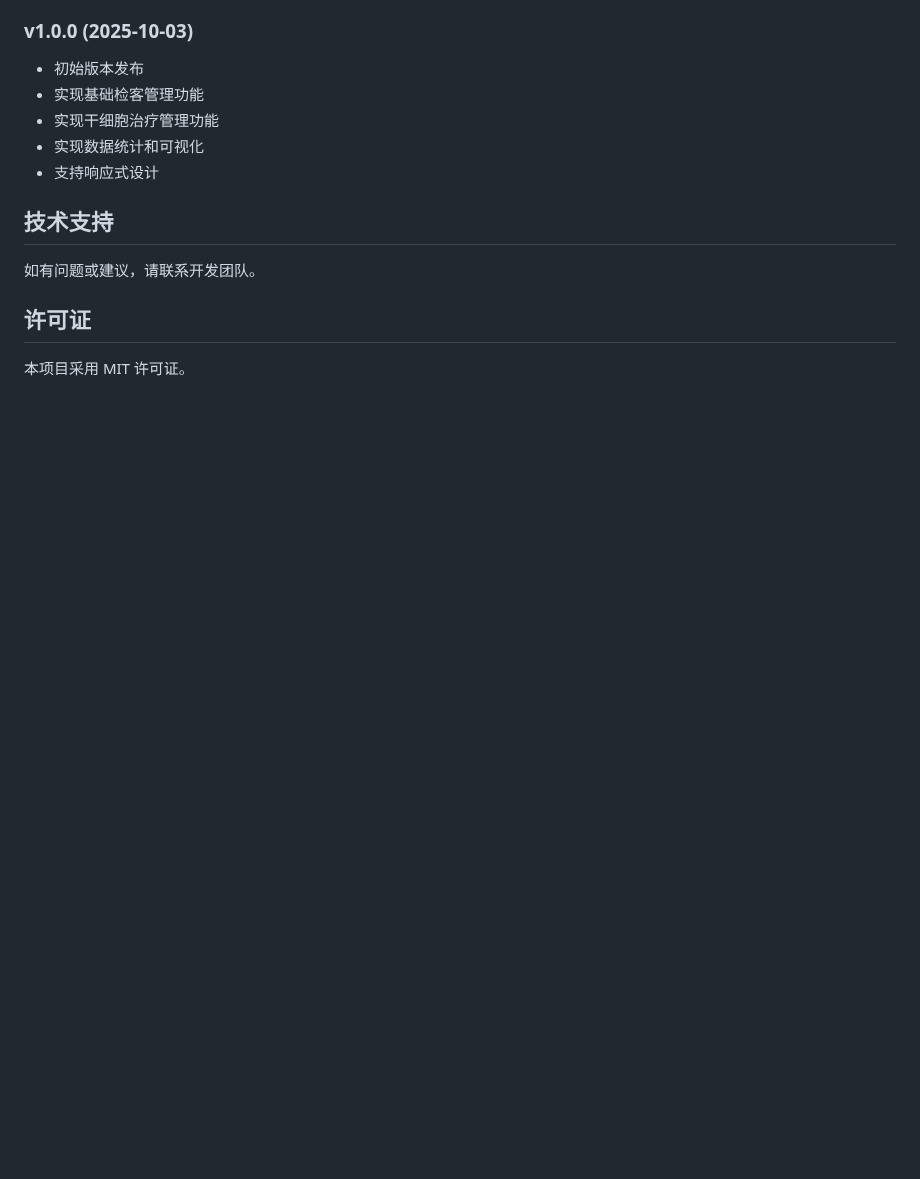
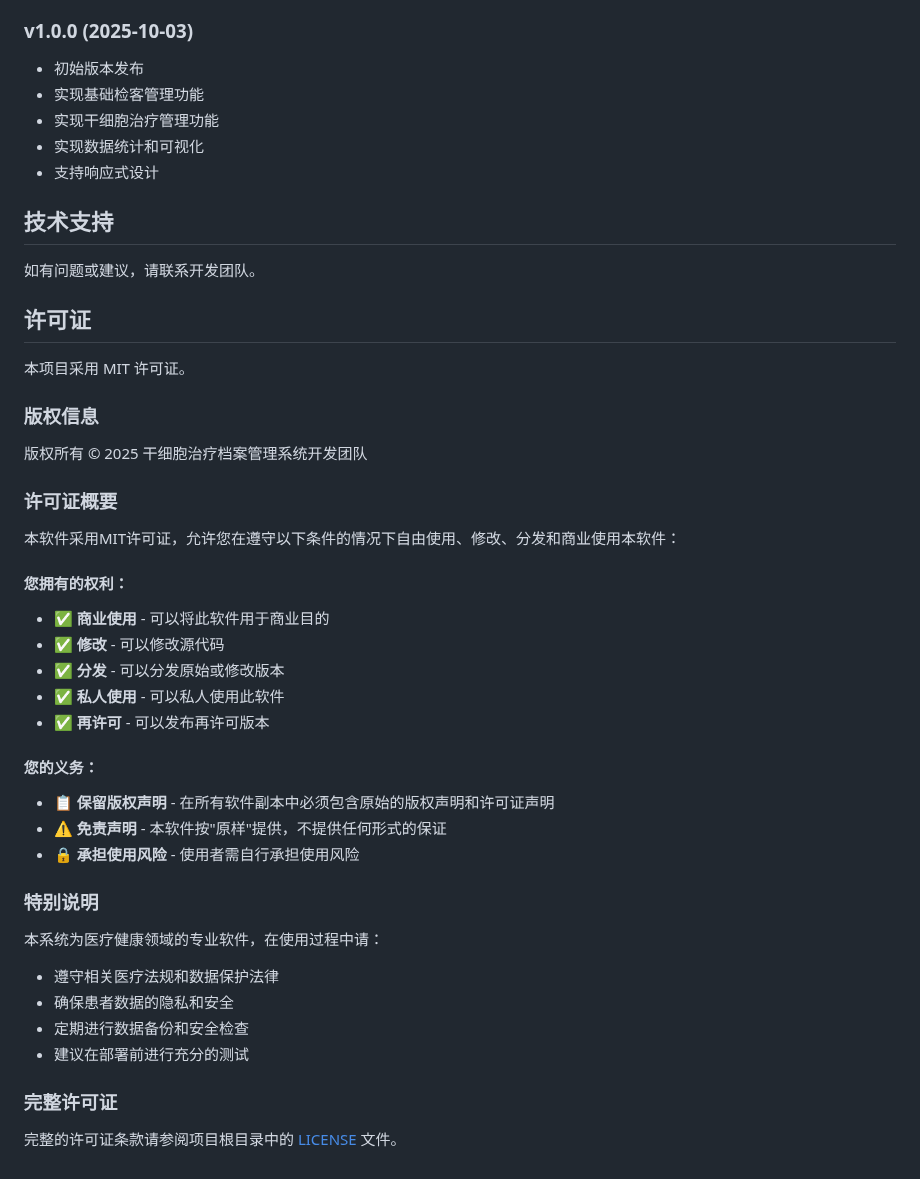
Before and after one commit to spellyaohui/StemArchive, a Markdown page: README.md, the part around the change. Drawn GitHub-style; blank space fills up the shorter version.

Commit message:
📄 更新README.md中的许可证描述
- 根据LICENSE文件完善了许可证描述
- 添加了版权信息和MIT许可证概要
- 明确了用户权利和义务（商业使用、修改、分发等）
- 添加了医疗软件特别说明和使用注意事项
- 提供了完整许可证文件的链接参考

🤖 Generated with [Claude Code](https://claude.com/claude-code)

Co-Authored-By: Claude <noreply@anthropic.com>

```diff
--- a/README.md
+++ b/README.md
@@ -346,3 +346,31 @@ A: 网页显示使用格式化的 `MarkdownContent` 字段，PDF转换使用纯A
 ## 许可证
 
 本项目采用 MIT 许可证。
+
+### 版权信息
+版权所有 © 2025 干细胞治疗档案管理系统开发团队
+
+### 许可证概要
+本软件采用MIT许可证，允许您在遵守以下条件的情况下自由使用、修改、分发和商业使用本软件：
+
+#### 您拥有的权利：
+- ✅ **商业使用** - 可以将此软件用于商业目的
+- ✅ **修改** - 可以修改源代码
+- ✅ **分发** - 可以分发原始或修改版本
+- ✅ **私人使用** - 可以私人使用此软件
+- ✅ **再许可** - 可以发布再许可版本
+
+#### 您的义务：
+- 📋 **保留版权声明** - 在所有软件副本中必须包含原始的版权声明和许可证声明
+- ⚠️ **免责声明** - 本软件按"原样"提供，不提供任何形式的保证
+- 🔒 **承担使用风险** - 使用者需自行承担使用风险
+
+### 特别说明
+本系统为医疗健康领域的专业软件，在使用过程中请：
+- 遵守相关医疗法规和数据保护法律
+- 确保患者数据的隐私和安全
+- 定期进行数据备份和安全检查
+- 建议在部署前进行充分的测试
+
+### 完整许可证
+完整的许可证条款请参阅项目根目录中的 [LICENSE](LICENSE) 文件。
```
